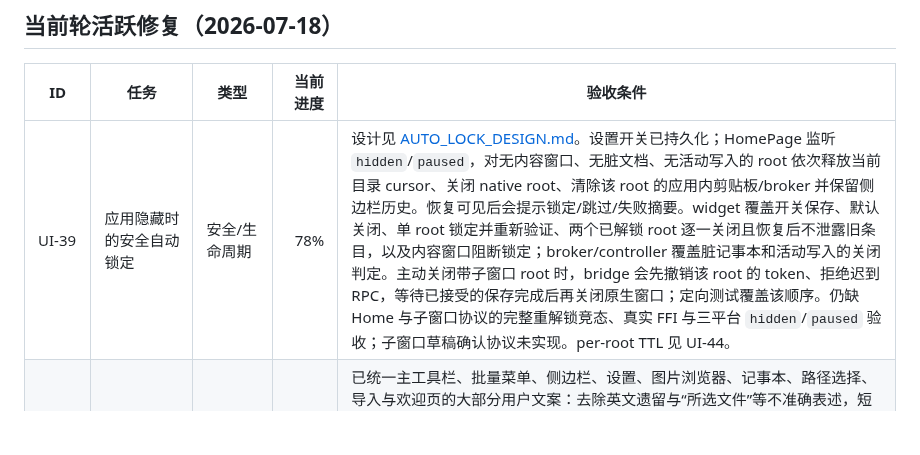
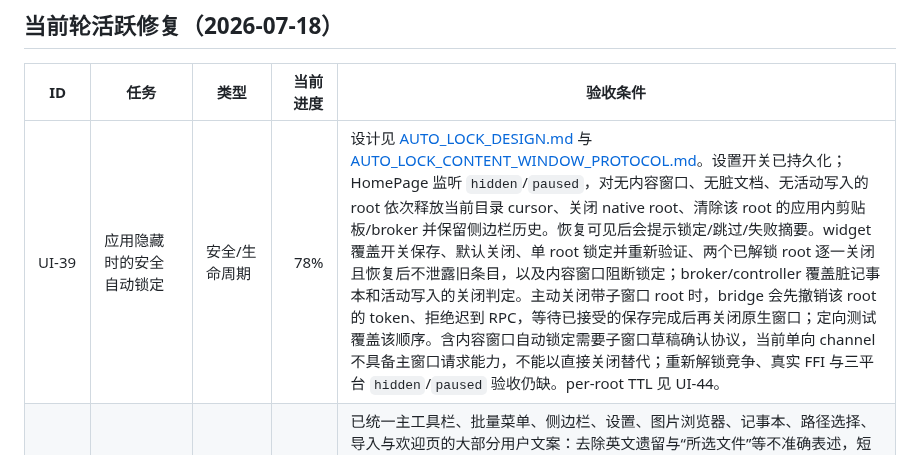
Before and after one commit to RelicOfTesla/safe_disk, a Markdown page: docs/TODO.md, the part around the change. GitHub-like rendering; blank space fills up the shorter version.

Commit message:
docs: define auto-lock content window protocol

```diff
--- a/docs/TODO.md
+++ b/docs/TODO.md
@@ -30,7 +30,7 @@
 
 | ID | 任务 | 类型 | 当前进度 | 验收条件 |
 |---|---|---|---:|---|
-| UI-39 | 应用隐藏时的安全自动锁定 | 安全/生命周期 | 78% | 设计见 [AUTO_LOCK_DESIGN.md](design/AUTO_LOCK_DESIGN.md)。设置开关已持久化；HomePage 监听 `hidden`/`paused`，对无内容窗口、无脏文档、无活动写入的 root 依次释放当前目录 cursor、关闭 native root、清除该 root 的应用内剪贴板/broker 并保留侧边栏历史。恢复可见后会提示锁定/跳过/失败摘要。widget 覆盖开关保存、默认关闭、单 root 锁定并重新验证、两个已解锁 root 逐一关闭且恢复后不泄露旧条目，以及内容窗口阻断锁定；broker/controller 覆盖脏记事本和活动写入的关闭判定。主动关闭带子窗口 root 时，bridge 会先撤销该 root 的 token、拒绝迟到 RPC，等待已接受的保存完成后再关闭原生窗口；定向测试覆盖该顺序。仍缺 Home 与子窗口协议的完整重解锁竞态、真实 FFI 与三平台 `hidden`/`paused` 验收；子窗口草稿确认协议未实现。per-root TTL 见 UI-44。 |
+| UI-39 | 应用隐藏时的安全自动锁定 | 安全/生命周期 | 78% | 设计见 [AUTO_LOCK_DESIGN.md](design/AUTO_LOCK_DESIGN.md) 与 [AUTO_LOCK_CONTENT_WINDOW_PROTOCOL.md](design/AUTO_LOCK_CONTENT_WINDOW_PROTOCOL.md)。设置开关已持久化；HomePage 监听 `hidden`/`paused`，对无内容窗口、无脏文档、无活动写入的 root 依次释放当前目录 cursor、关闭 native root、清除该 root 的应用内剪贴板/broker 并保留侧边栏历史。恢复可见后会提示锁定/跳过/失败摘要。widget 覆盖开关保存、默认关闭、单 root 锁定并重新验证、两个已解锁 root 逐一关闭且恢复后不泄露旧条目，以及内容窗口阻断锁定；broker/controller 覆盖脏记事本和活动写入的关闭判定。主动关闭带子窗口 root 时，bridge 会先撤销该 root 的 token、拒绝迟到 RPC，等待已接受的保存完成后再关闭原生窗口；定向测试覆盖该顺序。含内容窗口自动锁定需要子窗口草稿确认协议，当前单向 channel 不具备主窗口请求能力，不能以直接关闭替代；重新解锁竞争、真实 FFI 与三平台 `hidden`/`paused` 验收仍缺。per-root TTL 见 UI-44。 |
 | UI-41 | Flutter UI 中文文案规范化 | UX/可访问性 | 85% | 已统一主工具栏、批量菜单、侧边栏、设置、图片浏览器、记事本、路径选择、导入与欢迎页的大部分用户文案：去除英文遗留与“所选文件”等不准确表述，短标签使用动作/对象名。密码页现为“请输入密码以解锁”“密码”，目录路径字段现为“目录路径”“输入目录路径或浏览选择”，主页解锁与路径选择 widget 回归通过。错误建议已改为用户可执行的步骤，不再引用不存在的按钮、内部配置名或 root 初始化术语；安全限制保留在说明和确认中。仍需低频状态页复查、读屏语义与三平台字号/截断验收。 |
 | UI-43 | 增量目录的筛选与排序边界 | UX/正确性 | 88% | 未完成 cursor 的 list/grid 现保持 walker 页顺序，不再对局部页排序；工具栏显示已加载项并禁用排序。筛选框提示“仅筛选已加载条目”，无匹配时不会宣称整个目录为空，且可继续加载下一页；EOF 后恢复既有排序。widget 覆盖 list/grid 页顺序、筛选范围/空态、继续加载和完成后排序菜单；真实 FFI 全量 Flutter 回归通过。仍缺 10 万条真实 root 的性能基线、筛选时自动滚动加载的桌面可用性与跨平台验收。 |
 | UI-44 | root 空闲 TTL 自动锁定 | 安全/生命周期 | 90% | `session_ttl` 已接入设置页和 HomePage。每个已解锁 root 有独立活动时钟；解锁、鼠标操作、导航和 F5/Ctrl+V/F2 文件快捷键会刷新当前 root，设置页返回后重载 TTL；关闭值改为有限值时，以设置生效时刻为现有已解锁 root 建立新的 deadline，避免无 deadline 或按旧策略立即锁定。到期时复用 root close coordinator，仅关闭无内容窗口、无脏文档和无活动写入的 root，并在关闭/会话结束时移除计时。无效持久化 TTL 回退到安全默认值。tracker 覆盖独立截止和关闭值，Home widget 覆盖到期锁定、活动重置、内容窗口/脏记事本/活动保存阻断、设置返回 live deadline，以及前台首次到期的摘要提示；相同摘要不按检查周期重复。设置页覆盖持久化与无效值回退。仍缺 Home 与子窗口协议的重解锁竞态、真实 FFI 与桌面 TTL 验收。 |
```
Also changed, not shown: docs/design/AUTO_LOCK_CONTENT_WINDOW_PROTOCOL.md (added, +49 -0 lines).
